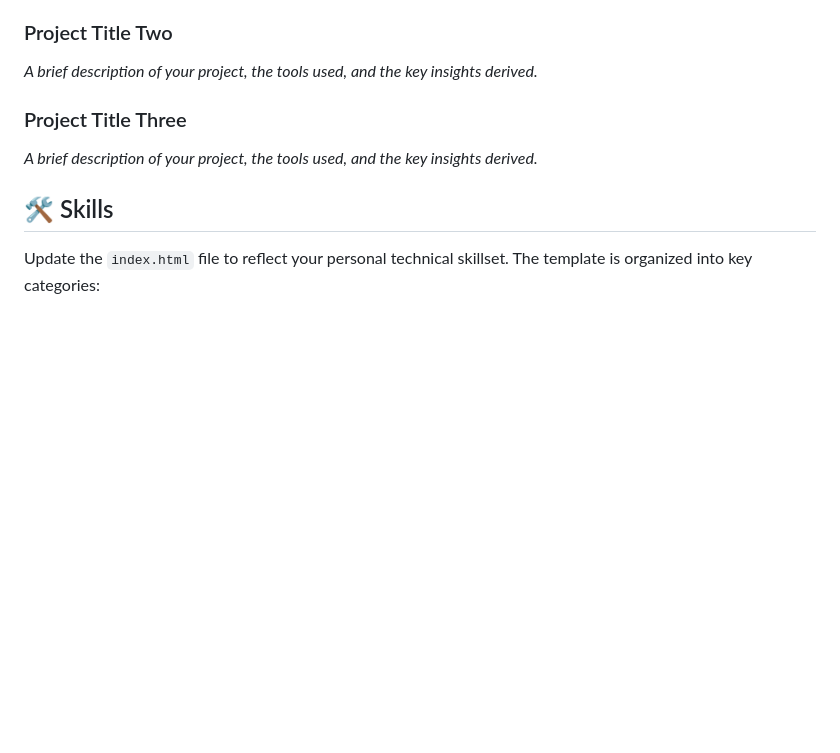
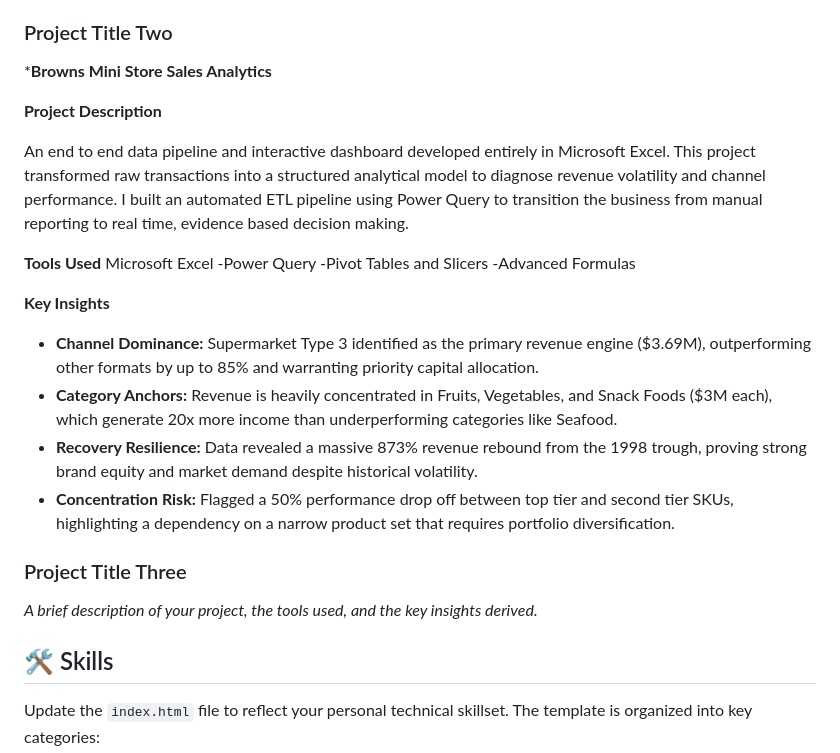
Before and after one commit to Blackboyy01/Blackboyy01.github.io, a Markdown page: README.md, the part around the change. Rendered like a GitHub page; blank space fills up the shorter version.

```diff
--- a/README.md
+++ b/README.md
@@ -36,7 +36,26 @@ A business data analysis projects evaluating transactions across 10 Indian citie
 - Product Strategy: Validated Cold Brew and Ground Espresso as the primary inventory priorities, contributing the majority of total sales volume.
 
 ### Project Title Two
-*A brief description of your project, the tools used, and the key insights derived.*
+
+***Browns Mini Store Sales Analytics**
+
+**Project Description**
+
+An end to end data pipeline and interactive dashboard developed entirely in Microsoft Excel. This project transformed raw transactions into a structured analytical model to diagnose revenue volatility and channel performance. I built an automated ETL pipeline using Power Query to transition the business from manual reporting to real time, evidence based decision making.
+
+ **Tools Used**
+Microsoft Excel
+-Power Query
+-Pivot Tables and Slicers
+-Advanced Formulas
+
+**Key Insights**
+
+ - **Channel Dominance:** Supermarket Type 3 identified as the primary revenue engine ($3.69M), outperforming other formats by up to 85% and warranting priority capital allocation.
+ - **Category Anchors:** Revenue is heavily concentrated in Fruits, Vegetables, and Snack Foods ($3M each), which generate 20x more income than underperforming categories like Seafood.
+- **Recovery Resilience:** Data revealed a massive 873% revenue rebound from the 1998 trough, proving strong brand equity and market demand despite historical volatility.
+- **Concentration Risk:** Flagged a 50% performance drop off between top tier and second tier SKUs, highlighting a dependency on a narrow product set that requires portfolio diversification.
+
 
 ### Project Title Three
 *A brief description of your project, the tools used, and the key insights derived.*
```
